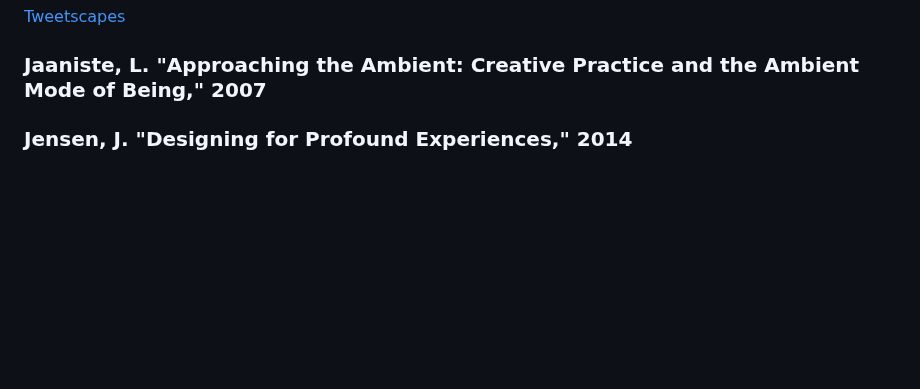
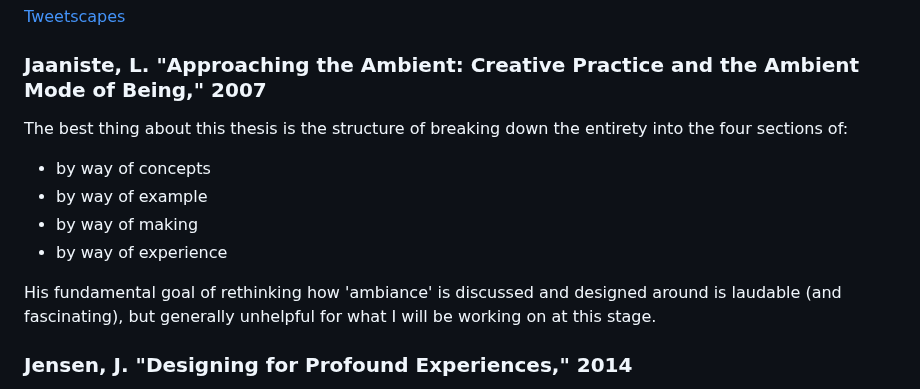
Before and after one commit to mouseandthebillionaire/RAGE, a Markdown page: relatedWork.md, the part around one of its changes. GitHub-like rendering; blank space fills up the shorter version.

```diff
--- a/relatedWork.md
+++ b/relatedWork.md
@@ -255,6 +255,15 @@ Also referenced: Larry Zbikoski's three cognitive processes that all humans use
 
 ### Jaaniste, L. "Approaching the Ambient: Creative Practice and the Ambient Mode of Being," 2007
 
+The best thing about this thesis is the structure of breaking down the entirety into the four sections of:
+
+- by way of concepts
+- by way of example
+- by way of making
+- by way of experience
+
+His fundamental goal of rethinking how 'ambiance' is discussed and designed around is laudable (and fascinating), but generally unhelpful for what I will be working on at this stage.
+
 ### Jensen, J. "Designing for Profound Experiences," 2014
 
 Again, the use of "profound" is a bit of a red herring here. Profound as in containing meaning and being deeper than the "tangible" and "usage" dimensions that he lists (and I suppose there is something profound in the example of riding a bike and being removed from the task at hand \[a la Csikszentmihalyi]), but not the reflective, profound, transcendence that is possible in great art.
```
Also changed, not shown: other parts of relatedWork.md (+13 -0 lines).
